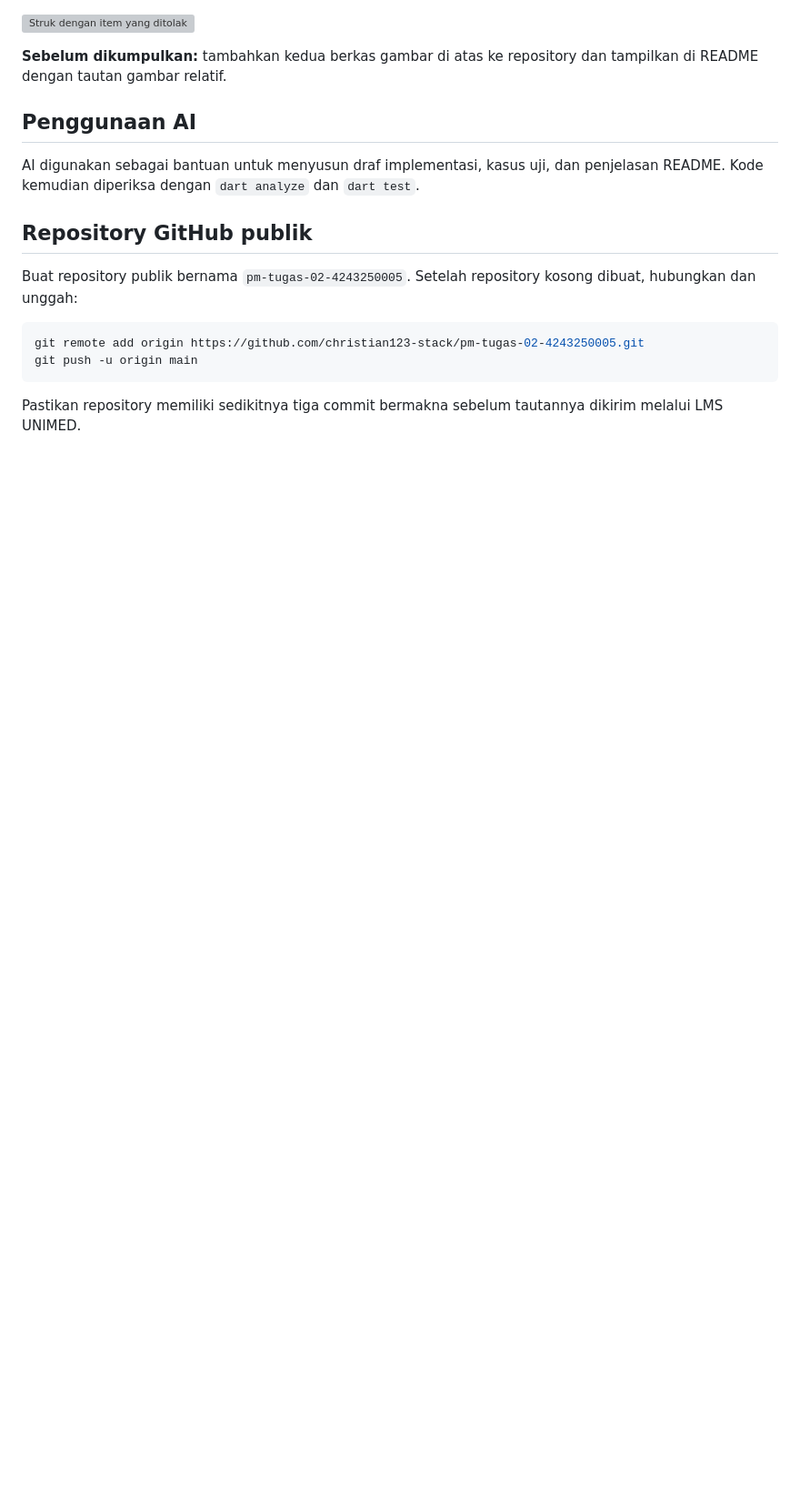
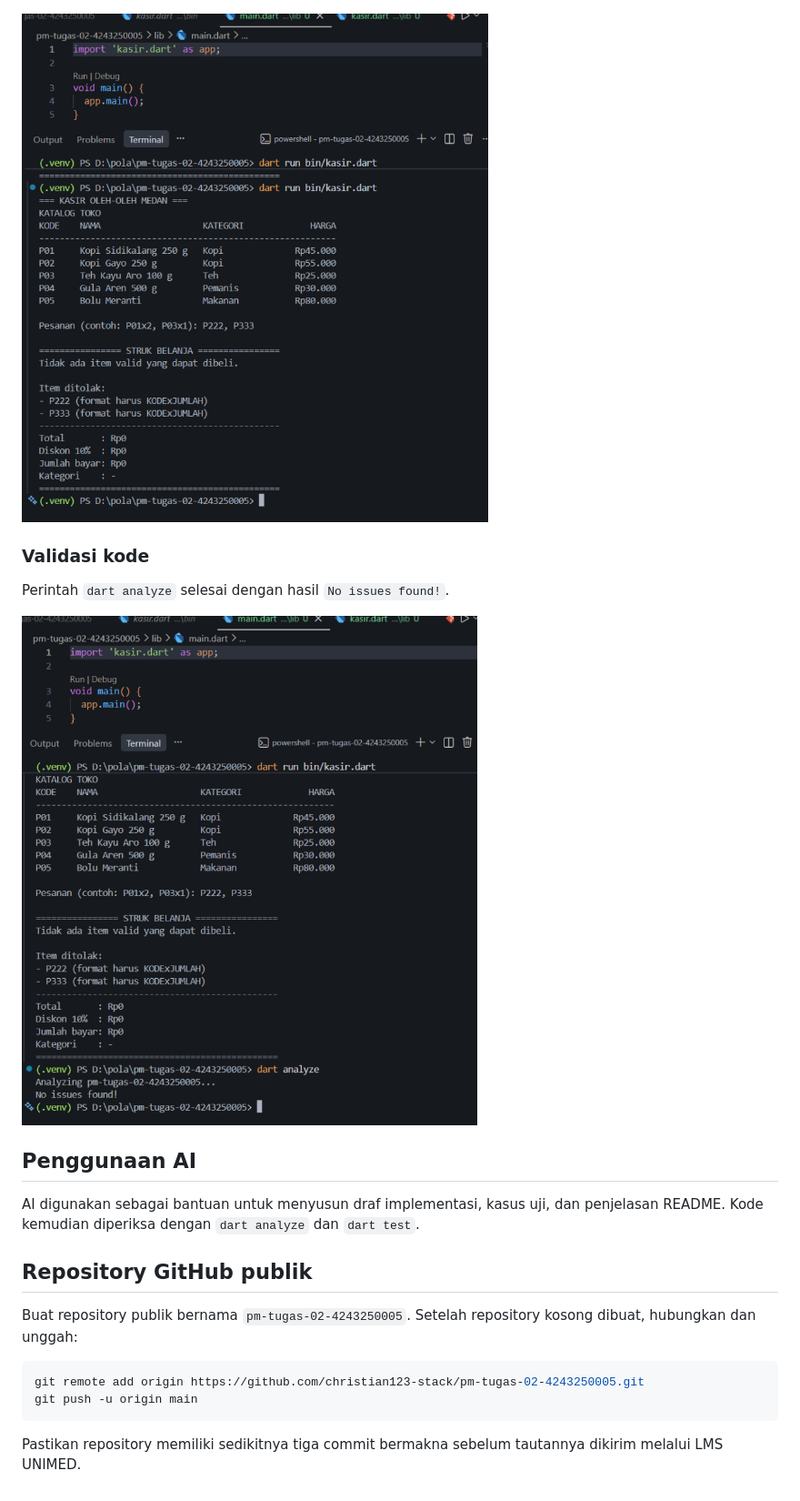
Before and after one commit to christian123-stack/pm-tugas-02-4243250005, a Markdown page: README.md, the part around one of its changes. Shown at 91% size. Drawn GitHub-style; pictures changed too: screenshots/pesanan-tidak-valid.png (added), screenshots/validasi-analyze.png (added); blank space fills up the shorter version; grey boxes are pictures that could not be loaded.

Commit message:
docs: add requested terminal screenshots

```diff
--- a/README.md
+++ b/README.md
@@ -71,8 +67,11 @@ Jalankan program lagi dengan input
 
 ![Struk dengan item yang ditolak](screenshots/pesanan-tidak-valid.png)
 
-**Sebelum dikumpulkan:** tambahkan kedua berkas gambar di atas ke repository dan
-tampilkan di README dengan tautan gambar relatif.
+### Validasi kode
+
+Perintah `dart analyze` selesai dengan hasil `No issues found!`.
+
+![Hasil dart analyze](screenshots/validasi-analyze.png)
 
 ## Penggunaan AI
 
```
Also changed, not shown: other parts of README.md (+5 -9 lines), screenshots/pesanan-valid.png (added).
